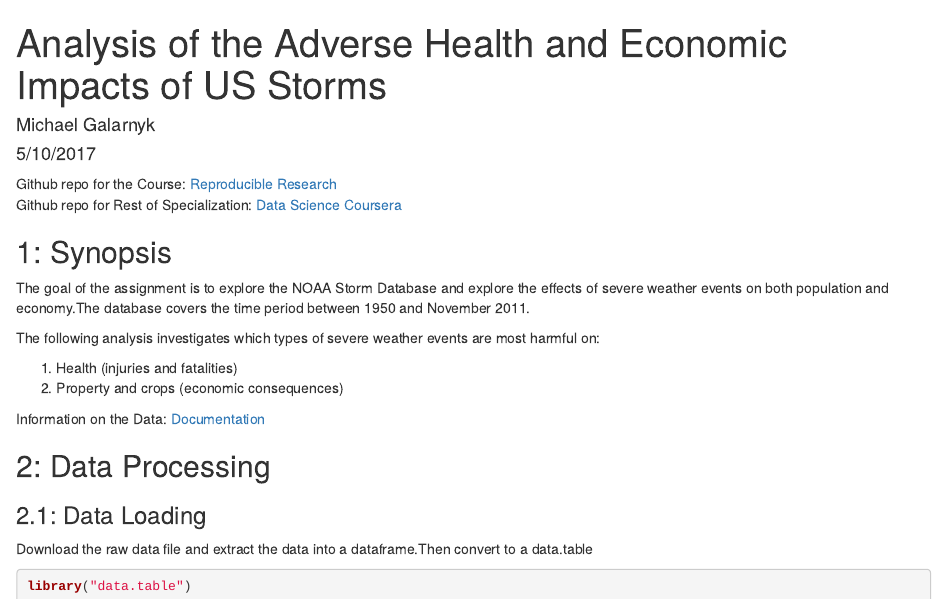
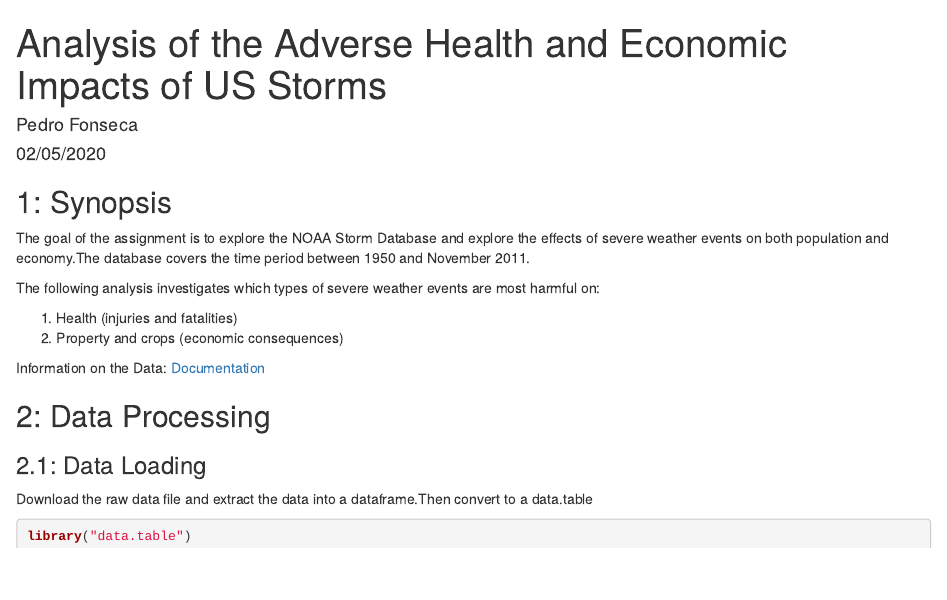
Before and after one commit to Bafini/datasciencecoursera, an R Markdown document (5_Reproducible_Research_PedroF/project2/ReproducibleResearchProject2.rmd): the page in a window 1100 px wide, from its top. Rendered offline with R 4.5, knitr and Pandoc, with nearby package versions; some code elsewhere in the file could not run offline.

Commit message:
Update ReproducibleResearchProject2.rmd

```diff
--- a/5_Reproducible_Research_PedroF/project2/ReproducibleResearchProject2.rmd
+++ b/5_Reproducible_Research_PedroF/project2/ReproducibleResearchProject2.rmd
@@ -1,13 +1,9 @@
 ---
 title: "Analysis of the Adverse Health and Economic Impacts of US Storms"
-author: "Michael Galarnyk"
-date: "5/10/2017"
+author: "Pedro Fonseca"
+date: "02/05/2020"
 output: html_document
 ---
-
-Github repo for the Course: [Reproducible Research](https://github.com/mGalarnyk/datasciencecoursera/tree/master/5_Reproducible_Research)
-</br>
-Github repo for Rest of Specialization: [Data Science Coursera](https://github.com/mGalarnyk/datasciencecoursera)
 
 ## 1: Synopsis
 The goal of the assignment is to explore the NOAA Storm Database and explore the effects of severe weather events on both population and economy.The database covers the time period between 1950 and November 2011.
```
